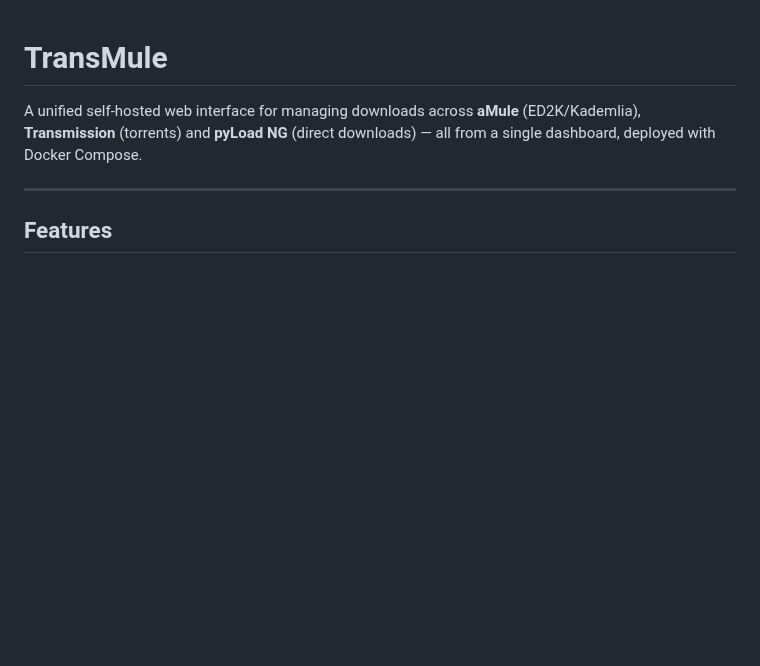
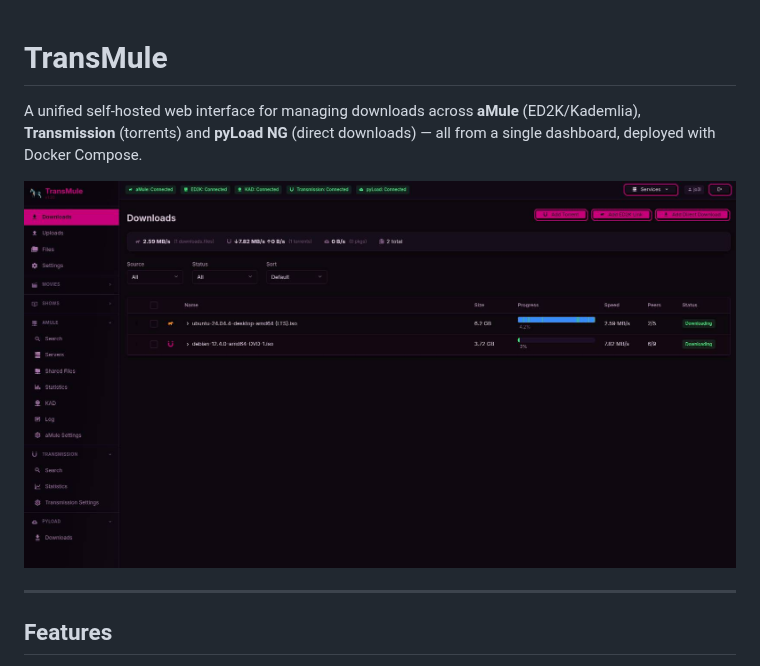
Before and after one commit to Jo3l/transmule, a Markdown page: README.md, the part around the change. GitHub-like rendering; pictures changed too: amuleDownloads.jpg (added); blank space fills up the shorter version.

Commit message:
docs: add screenshot to README

```diff
--- a/README.md
+++ b/README.md
@@ -1,6 +1,8 @@
 # TransMule
 
 A unified self-hosted web interface for managing downloads across **aMule** (ED2K/Kademlia), **Transmission** (torrents) and **pyLoad NG** (direct downloads) — all from a single dashboard, deployed with Docker Compose.
+
+![TransMule — aMule downloads view](amuleDownloads.jpg)
 
 ---
 
```
Also changed, not shown: 2 other files.
